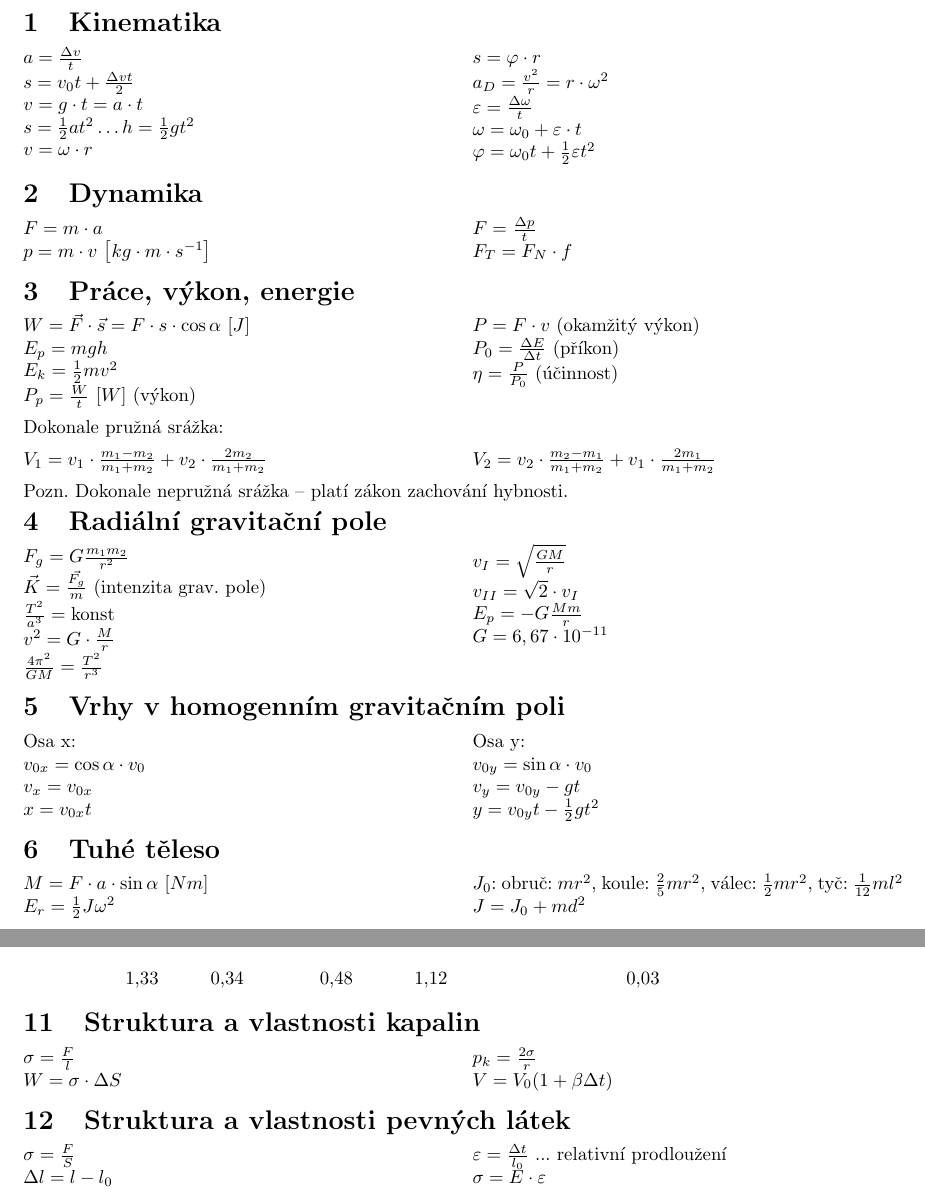
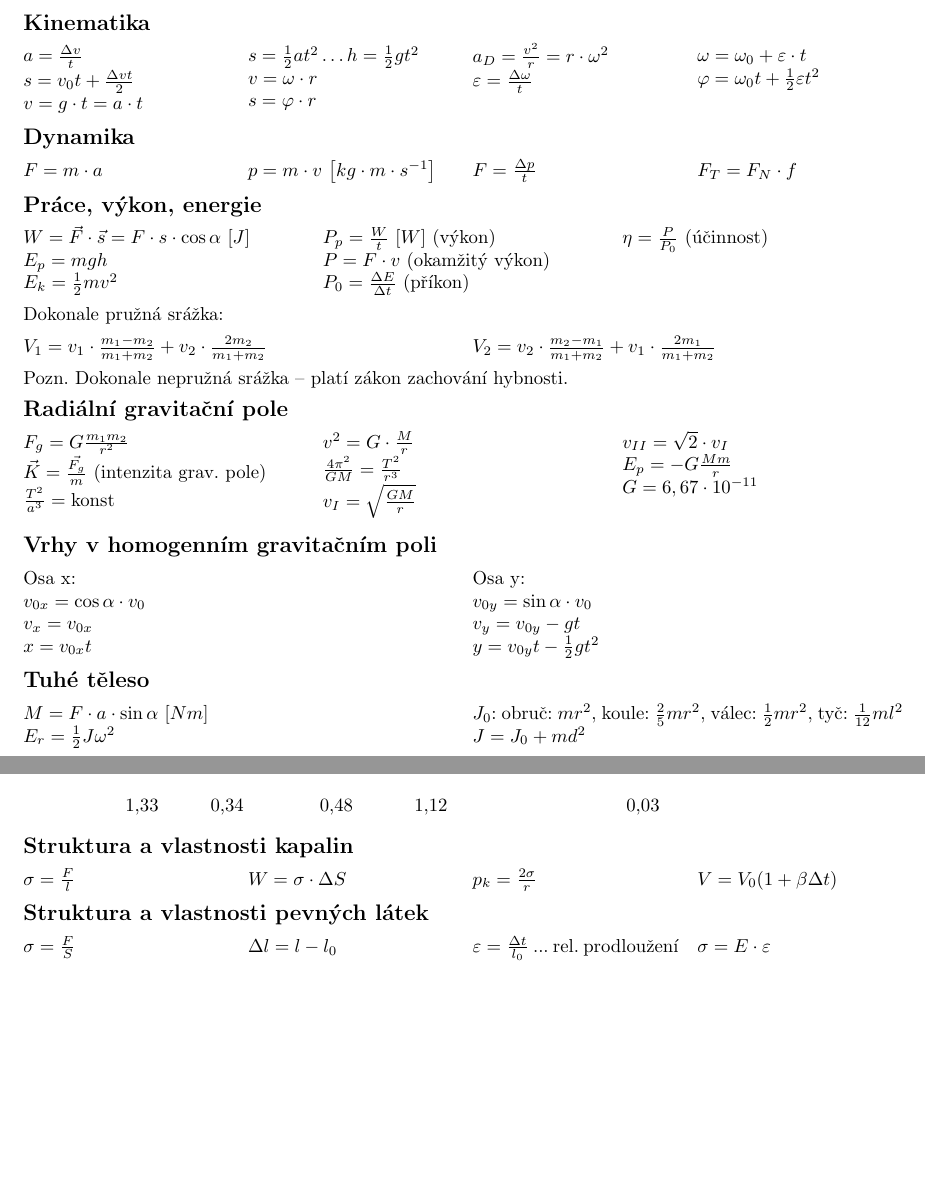
Before and after one commit to DominikDolezel/fyzika_vzorecky, a LaTeX document (vzorecky.tex): two parts of pages 1 and 2 of 2, joined at a grey line, cut so that both start at the same text, the shorter picture padded with empty space. Compiled offline with pdfLaTeX; a LaTeX package or settings file that is missing is left out.

Commit message:
mise en page

```diff
--- a/vzorecky.tex
+++ b/vzorecky.tex
@@ -13,12 +13,12 @@
 \input{styly.tikzstyles}
 \usepackage{titlesec}
 
-\titlespacing\section{0pt}{0pt plus 0pt minus 0pt}{0pt plus 0pt minus 0pt}
+\titlespacing\subsection{0pt}{0pt plus 0pt minus 0pt}{0pt plus 0pt minus 0pt}
 \setlength{\multicolsep}{5pt plus 2.0pt minus 2pt}% 50% of original values
 
 \begin{document}
-\section{Kinematika}
-\begin{multicols}{2}
+\subsection*{Kinematika}
+\begin{multicols}{4}
 \noindent$a=\frac{\Delta v}{t}$\\
 $s=v_0t+\frac{\Delta v t}{2}$\\
 $v=g\cdot t=a\cdot t$\\
@@ -28,19 +28,19 @@ $s=\varphi \cdot r$\\
 $a_D=\frac{v^2}{r}=r\cdot\omega^2$\\
 $\varepsilon = \frac{\Delta \omega}{t}$\\
 $\omega=\omega_0+\varepsilon\cdot t$\\
-$\varphi=\omega_0t+\frac{1}{2}\varepsilon t^2$
+$\varphi=\omega_0t+\frac{1}{2}\varepsilon t^2$\\
 \end{multicols}
 
-\section{Dynamika}
-\begin{multicols}{2}
+\subsection*{Dynamika}
+\begin{multicols}{4}
 \noindent $F=m\cdot a$\\
 $p=m\cdot v$ $\left[kg\cdot m\cdot s^{-1}\right]$\\
 $F=\frac{\Delta p}{t}$\\
 $F_T=F_N\cdot f$
 \end{multicols}
 
-\section{Práce, výkon, energie}
-\begin{multicols}{2}
+\subsection*{Práce, výkon, energie}
+\begin{multicols}{3}
 \noindent $W=\vec{F}\cdot\vec{s}=F\cdot s \cdot \cos{\alpha}$ $[J]$\\
 $E_p=mgh$\\
 $E_k=\frac{1}{2}mv^2$\\
@@ -50,16 +50,17 @@ $P_0=\frac{\Delta E}{\Delta t}$ (příkon)\\
 $\eta=\frac{P}{P_0}$ (účinnost)\\
 \end{multicols}
 
-
 \noindent Dokonale pružná srážka:
 \begin{multicols}{2}
 \noindent $V_1=v_1\cdot \frac{m_1-m_2}{m_1+m_2}+v_2\cdot \frac{2m_2}{m_1+m_2}$\\
 $V_2=v_2\cdot \frac{m_2-m_1}{m_1+m_2}+v_1\cdot \frac{2m_1}{m_1+m_2}$
 \end{multicols}
+
 \noindent Pozn. Dokonale nepružná srážka -- platí zákon zachování hybnosti.
+\vspace{3pt}
 
-\section{Radiální gravitační pole}
-\begin{multicols}{2}
+\subsection*{Radiální gravitační pole}
+\begin{multicols}{3}
 \noindent $F_g=G\frac{m_1m_2}{r^2}$\\
 $\vec{K}=\frac{\vec{F_g}}{m}$ (intenzita grav. pole)\\
 $\frac{T^2}{a^3} = \text{konst}$\\
@@ -71,7 +72,7 @@ $E_p = -G\frac{Mm}{r}$\\
 $G=6,67\cdot 10^{-11}$\\
 \end{multicols}
 
-\section{Vrhy v homogenním gravitačním poli}
+\subsection*{Vrhy v homogenním gravitačním poli}
 \begin{multicols}{2}
 \noindent Osa x:\\
 $v_{0x}=\cos{\alpha}\cdot v_0$\\
@@ -83,12 +84,11 @@ $v_y=v_{0y}-gt$\\
 $y=v_{0y}t-\frac{1}{2}gt^2$
 \end{multicols}
 
-\section{Tuhé těleso}
+\subsection*{Tuhé těleso}
 \begin{multicols}{2}
 \noindent $M = F \cdot a \cdot \sin{\alpha}$ $[Nm]$\\
 $E_r = \frac{1}{2}J\omega ^2$\\
 $J_0$: obruč: $mr^2$, koule: $\frac{2}{5}mr^2$, válec: $\frac{1}{2}mr^2$, tyč: $\frac{1}{12}ml^2$\\
 $J=J_0+md^2$
 \end{multicols}
-\pagebreak
 
@@ -165,19 +165,19 @@ $F_{ODP}=\frac{1}{2}CS\rho v^2$, kde $\rho$ je prostředí
 \end{tabular}
 \end{center}
 
-\section{Struktura a vlastnosti kapalin}
-\begin{multicols}{2}
+\subsection*{Struktura a vlastnosti kapalin}
+\begin{multicols}{4}
 \noindent $\sigma = \frac{F}{l}$\\
 $W = \sigma \cdot \Delta S$\\
 $p_k=\frac{2\sigma}{r}$\\
 $V = V_0(1+\beta \Delta t)$
 \end{multicols}
 
-\section{Struktura a vlastnosti pevných látek}
-\begin{multicols}{2}
+\subsection*{Struktura a vlastnosti pevných látek}
+\begin{multicols}{4}
 \noindent$\sigma = \frac{F}{S}$\\
 $\Delta l = l-l_0$\\
-$\varepsilon = \frac{\Delta t}{l_0}$ ... relativní prodloužení\\
+$\varepsilon = \frac{\Delta t}{l_0}$ ... rel. prodloužení\\
 $\sigma = E\cdot \varepsilon$
 \end{multicols}
 
```
Also changed, not shown: vzorecky.pdf, vzorecky.tex (18 more changed lines).
